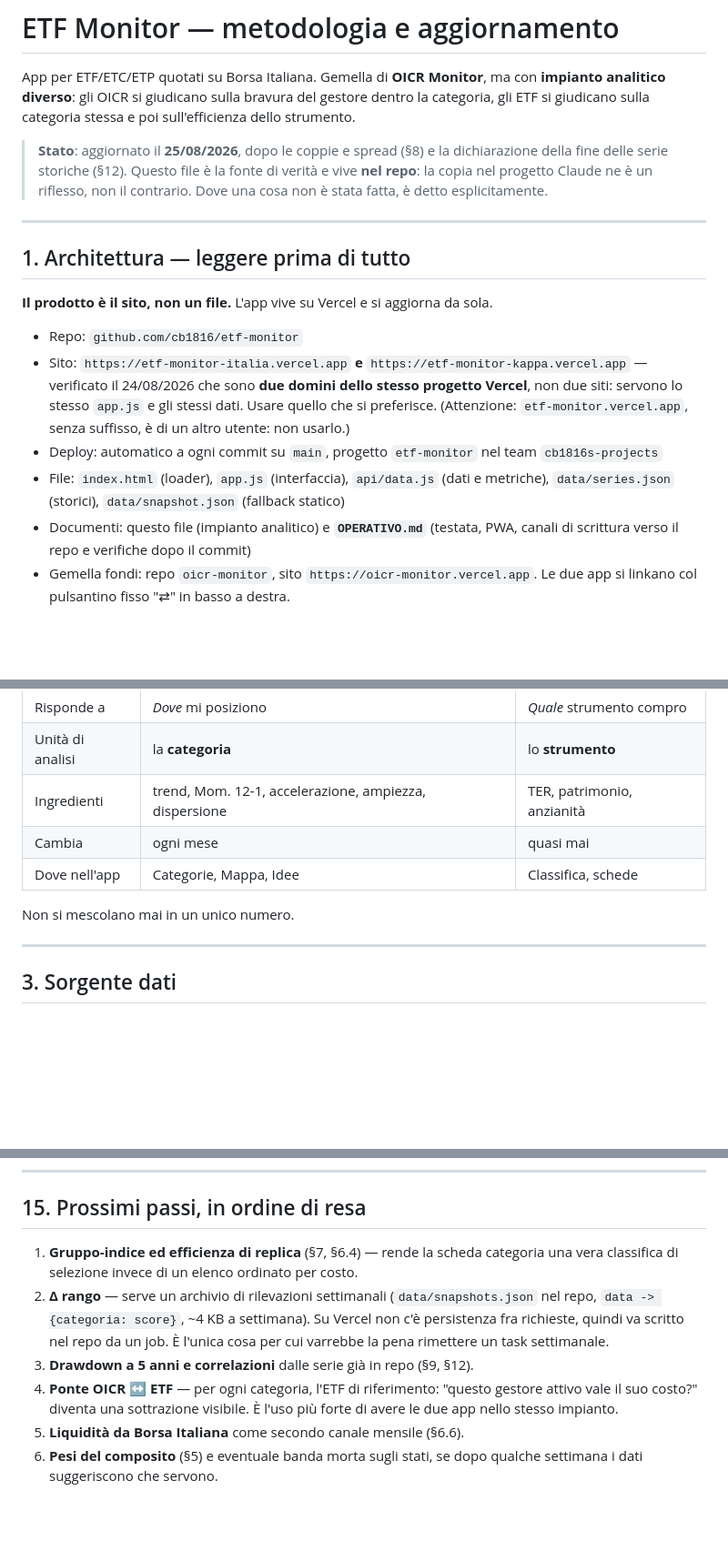
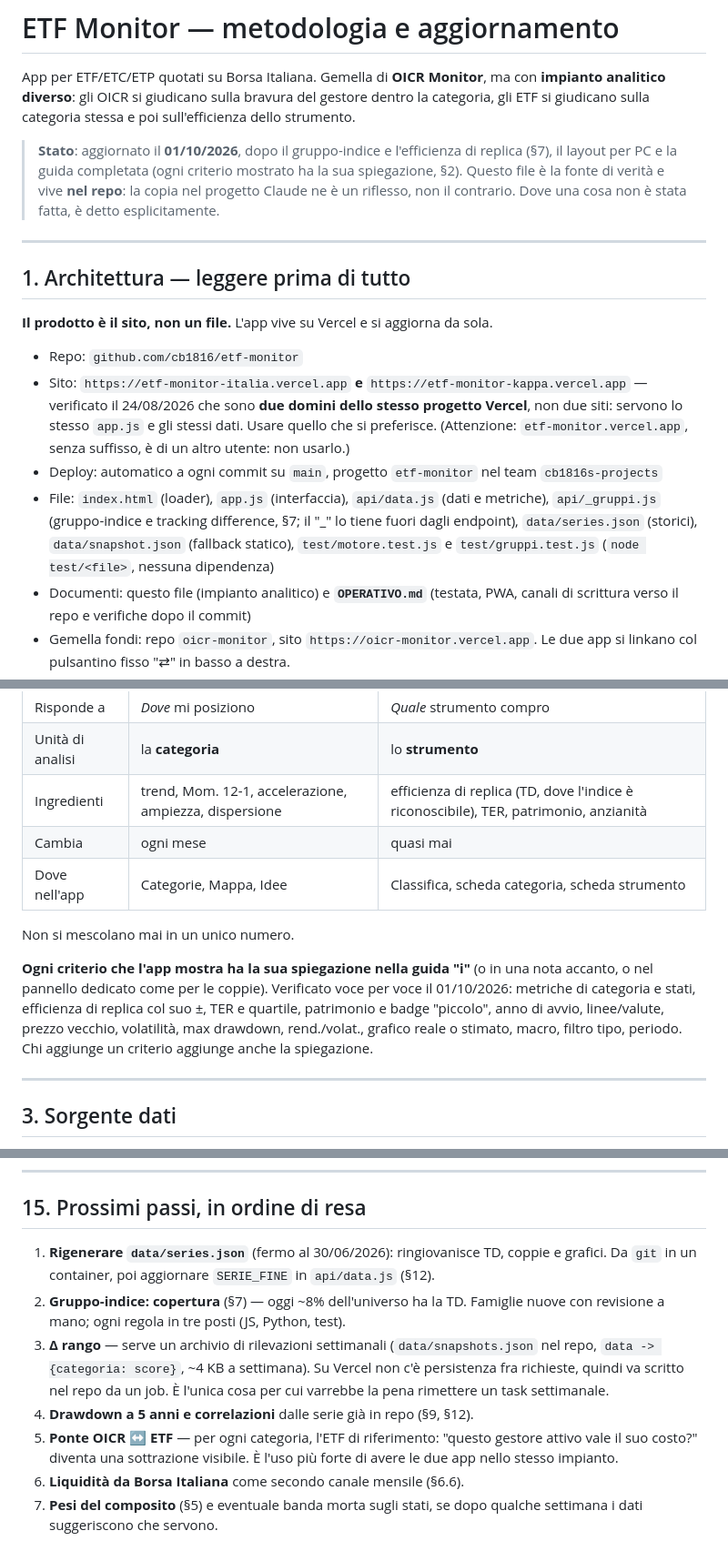
Before and after one commit to cb1816/etf-monitor, a Markdown page: METODOLOGIA.md, 3 parts joined by grey strips. Shown at 91% size. GitHub-like rendering; blank space fills up the shorter version.

```diff
--- a/METODOLOGIA.md
+++ b/METODOLOGIA.md
@@ -4,8 +4,8 @@ App per ETF/ETC/ETP quotati su Borsa Italiana. Gemella di **OICR Monitor**, ma c
 **impianto analitico diverso**: gli OICR si giudicano sulla bravura del gestore dentro la
 categoria, gli ETF si giudicano sulla categoria stessa e poi sull'efficienza dello strumento.
 
-> **Stato**: aggiornato il **25/08/2026**, dopo le coppie e spread (§8) e la dichiarazione
-> della fine delle serie storiche (§12).
+> **Stato**: aggiornato il **01/10/2026**, dopo il gruppo-indice e l'efficienza di replica
+> (§7), il layout per PC e la guida completata (ogni criterio mostrato ha la sua spiegazione, §2).
 > Questo file è la fonte di verità e vive **nel repo**: la copia nel progetto Claude ne è un
 > riflesso, non il contrario. Dove una cosa non è stata fatta, è detto esplicitamente.
 
@@ -22,7 +22,9 @@ categoria, gli ETF si giudicano sulla categoria stessa e poi sull'efficienza del
   (Attenzione: `etf-monitor.vercel.app`, senza suffisso, è di un altro utente: non usarlo.)
 - Deploy: automatico a ogni commit su `main`, progetto `etf-monitor` nel team `cb1816s-projects`
 - File: `index.html` (loader), `app.js` (interfaccia), `api/data.js` (dati e metriche),
-  `data/series.json` (storici), `data/snapshot.json` (fallback statico)
+  `api/_gruppi.js` (gruppo-indice e tracking difference, §7; il "_" lo tiene fuori dagli
+  endpoint), `data/series.json` (storici), `data/snapshot.json` (fallback statico),
+  `test/motore.test.js` e `test/gruppi.test.js` (`node test/<file>`, nessuna dipendenza)
 - Documenti: questo file (impianto analitico) e **`OPERATIVO.md`** (testata, PWA, canali di
   scrittura verso il repo e verifiche dopo il commit)
 - Gemella fondi: repo `oicr-monitor`, sito `https://oicr-monitor.vercel.app`. Le due app si
@@ -62,11 +67,17 @@ ordinare per TER travestito da bravura.
 |---|---|---|
 | Risponde a | *Dove* mi posiziono | *Quale* strumento compro |
 | Unità di analisi | la **categoria** | lo **strumento** |
-| Ingredienti | trend, Mom. 12-1, accelerazione, ampiezza, dispersione | TER, patrimonio, anzianità |
+| Ingredienti | trend, Mom. 12-1, accelerazione, ampiezza, dispersione | efficienza di replica (TD, dove l'indice è riconoscibile), TER, patrimonio, anzianità |
 | Cambia | ogni mese | quasi mai |
-| Dove nell'app | Categorie, Mappa, Idee | Classifica, schede |
+| Dove nell'app | Categorie, Mappa, Idee | Classifica, scheda categoria, scheda strumento |
 
 Non si mescolano mai in un unico numero.
+
+**Ogni criterio che l'app mostra ha la sua spiegazione nella guida "i"** (o in una nota accanto,
+o nel pannello dedicato come per le coppie). Verificato voce per voce il 01/10/2026: metriche di
+categoria e stati, efficienza di replica col suo ±, TER e quartile, patrimonio e badge "piccolo",
+anno di avvio, linee/valute, prezzo vecchio, volatilità, max drawdown, rend./volat., grafico reale
+o stimato, macro, filtro tipo, periodo. Chi aggiunge un criterio aggiunge anche la spiegazione.
 
 ---
 
@@ -441,16 +504,18 @@ l'ufficio fiscale prima di finire in un testo mostrato al cliente.
 
 ## 15. Prossimi passi, in ordine di resa
 
-1. **Gruppo-indice ed efficienza di replica** (§7, §6.4) — rende la scheda categoria una vera
-   classifica di selezione invece di un elenco ordinato per costo.
-2. **Δ rango** — serve un archivio di rilevazioni settimanali (`data/snapshots.json` nel repo,
+1. **Rigenerare `data/series.json`** (fermo al 30/06/2026): ringiovanisce TD, coppie e grafici.
+   Da `git` in un container, poi aggiornare `SERIE_FINE` in `api/data.js` (§12).
+2. **Gruppo-indice: copertura** (§7) — oggi ~8% dell'universo ha la TD. Famiglie nuove con
+   revisione a mano; ogni regola in tre posti (JS, Python, test).
+3. **Δ rango** — serve un archivio di rilevazioni settimanali (`data/snapshots.json` nel repo,
    `data -> {categoria: score}`, ~4 KB a settimana). Su Vercel non c'è persistenza fra richieste,
    quindi va scritto nel repo da un job. È l'unica cosa per cui varrebbe la pena rimettere un
    task settimanale.
-3. **Drawdown a 5 anni e correlazioni** dalle serie già in repo (§9, §12).
-4. **Ponte OICR ↔ ETF** — per ogni categoria, l'ETF di riferimento: "questo gestore attivo vale il
+4. **Drawdown a 5 anni e correlazioni** dalle serie già in repo (§9, §12).
+5. **Ponte OICR ↔ ETF** — per ogni categoria, l'ETF di riferimento: "questo gestore attivo vale il
    suo costo?" diventa una sottrazione visibile. È l'uso più forte di avere le due app nello
    stesso impianto.
-5. **Liquidità da Borsa Italiana** come secondo canale mensile (§6.6).
-6. **Pesi del composito** (§5) e eventuale banda morta sugli stati, se dopo qualche settimana i
+6. **Liquidità da Borsa Italiana** come secondo canale mensile (§6.6).
+7. **Pesi del composito** (§5) e eventuale banda morta sugli stati, se dopo qualche settimana i
    dati suggeriscono che servono.
```
Also changed, not shown: other parts of METODOLOGIA.md (+66 -11 lines).
